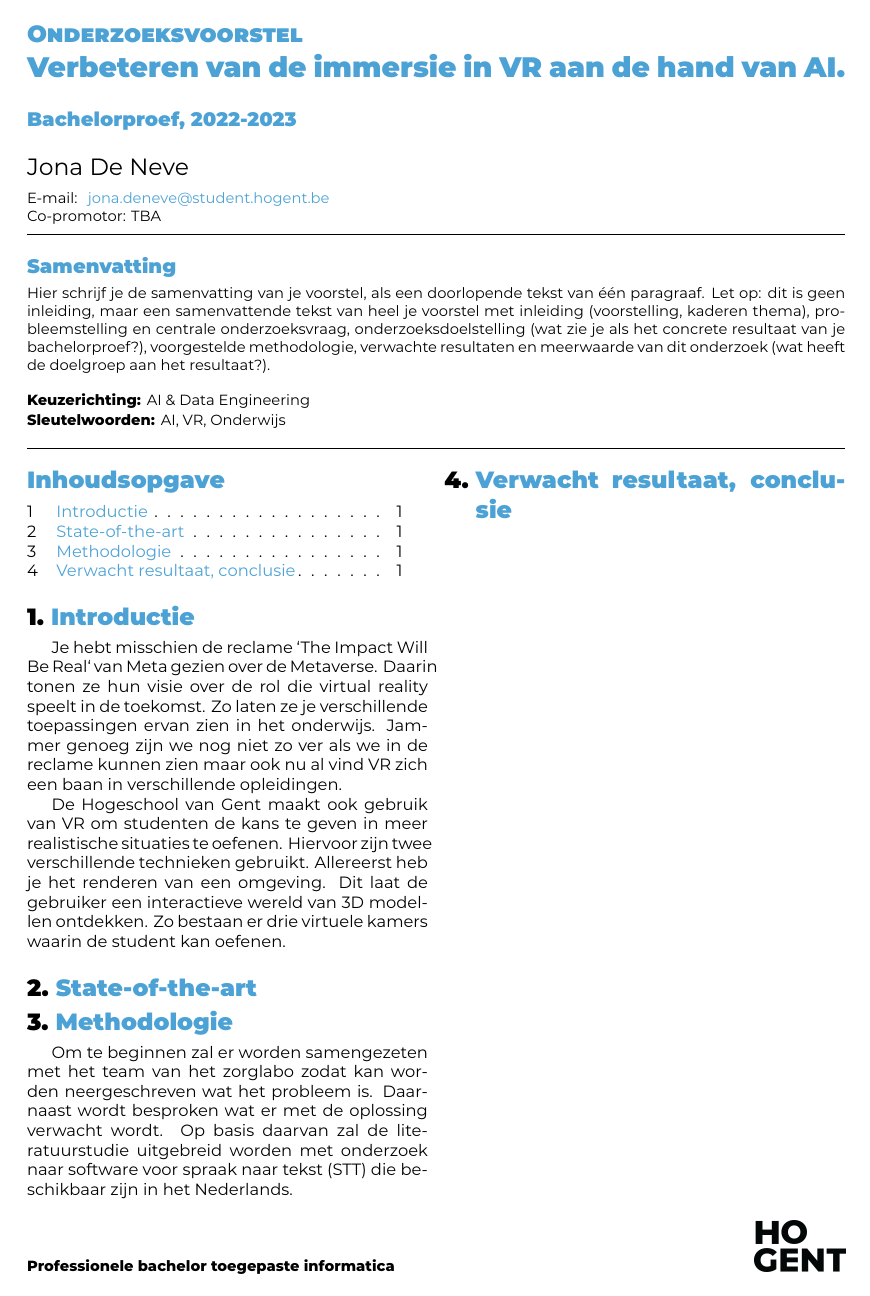
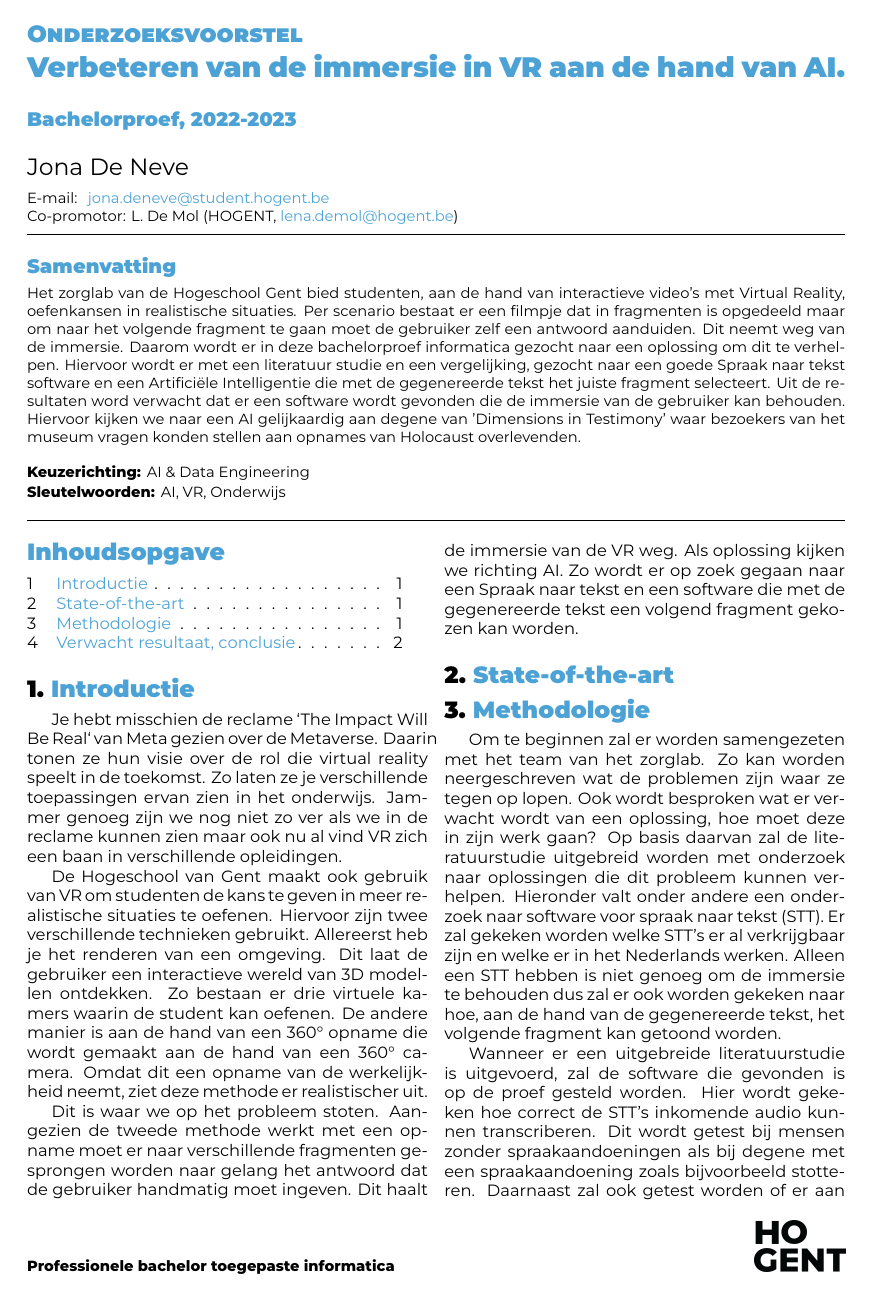
Before and after one commit to P1kus3ru/BP-DeNeveJ, a LaTeX document (voorstel/DeNeveJona-BPvoorstel.tex, which reads voorstel/voorstel-inhoud.tex): the whole page before the commit and page 1 of 2 after it. Compiled offline with XeLaTeX.

Commit message:
Schrijven abstract en afwerken introductie

```diff
--- a/voorstel/DeNeveJona-BPvoorstel.tex
+++ b/voorstel/DeNeveJona-BPvoorstel.tex
@@ -36,7 +36,7 @@
 % \email{yasmine.alaoui@student.hogent.be}
 
 % TODO: Geef de co-promotor op
-\supervisor[Co-promotor]{TBA} %S. Beekman (Synalco, \href{mailto:sigrid.beekman@synalco.be}{sigrid.beekman@synalco.be})
+\supervisor[Co-promotor]{L. De Mol (HOGENT, \href{mailto:lena.demol@hogent.be}{lena.demol@hogent.be})} %S. Beekman (Synalco, \href{mailto:sigrid.beekman@synalco.be}{sigrid.beekman@synalco.be})
 
 % Binnen welke specialisatierichting uit 3TI situeert dit onderzoek zich?
 % Kies uit deze lijst:
@@ -55,7 +55,10 @@
 \begin{document}
 
 \begin{abstract}
-  Hier schrijf je de samenvatting van je voorstel, als een doorlopende tekst van één paragraaf. Let op: dit is geen inleiding, maar een samenvattende tekst van heel je voorstel met inleiding (voorstelling, kaderen thema), probleemstelling en centrale onderzoeksvraag, onderzoeksdoelstelling (wat zie je als het concrete resultaat van je bachelorproef?), voorgestelde methodologie, verwachte resultaten en meerwaarde van dit onderzoek (wat heeft de doelgroep aan het resultaat?).
+
+Het zorglab van de Hogeschool Gent bied studenten, aan de hand van interactieve video's met Virtual Reality, oefenkansen in realistische situaties. Per scenario bestaat er een filmpje dat in fragmenten is opgedeeld maar om naar het volgende fragment te gaan moet de gebruiker zelf een antwoord aanduiden. Dit neemt weg van de immersie. Daarom wordt er in deze bachelorproef informatica gezocht naar een oplossing om dit te verhelpen. Hiervoor wordt er met een literatuur studie en een vergelijking, gezocht naar een goede Spraak naar tekst software en een Artificiële Intelligentie die met de gegenereerde tekst het juiste fragment selecteert. Uit de resultaten word verwacht dat er een software wordt gevonden die de immersie van de gebruiker kan behouden. Hiervoor kijken we naar een AI gelijkaardig aan degene van 'Dimensions in Testimony' waar bezoekers van het museum vragen konden stellen aan opnames van Holocaust overlevenden.
+
+%  Hier schrijf je de samenvatting van je voorstel, als een doorlopende tekst van één paragraaf. Let op: dit is geen inleiding, maar een samenvattende tekst van heel je voorstel met inleiding (voorstelling, kaderen thema), probleemstelling en centrale onderzoeksvraag, onderzoeksdoelstelling (wat zie je als het concrete resultaat van je bachelorproef?), voorgestelde methodologie, verwachte resultaten en meerwaarde van dit onderzoek (wat heeft de doelgroep aan het resultaat?).
 \end{abstract}
 
 \tableofcontents
--- a/voorstel/voorstel-inhoud.tex
+++ b/voorstel/voorstel-inhoud.tex
@@ -5,7 +5,9 @@
 
 Je hebt misschien de reclame `The Impact Will Be Real` van Meta gezien over de Metaverse. Daarin tonen ze hun visie over de rol die virtual reality speelt in de toekomst. Zo laten ze je verschillende toepassingen ervan zien in het onderwijs. Jammer genoeg zijn we nog niet zo ver als we in de reclame kunnen zien maar ook nu al vind VR zich een baan in verschillende opleidingen.
 
-De Hogeschool van Gent maakt ook gebruik van VR om studenten de kans te geven in meer realistische situaties te oefenen. Hiervoor zijn twee verschillende technieken gebruikt. Allereerst heb je het renderen van een omgeving. Dit laat de gebruiker een interactieve wereld van 3D modellen ontdekken. Zo bestaan er drie virtuele kamers waarin de student kan oefenen.
+De Hogeschool van Gent maakt ook gebruik van VR om studenten de kans te geven in meer realistische situaties te oefenen. Hiervoor zijn twee verschillende technieken gebruikt. Allereerst heb je het renderen van een omgeving. Dit laat de gebruiker een interactieve wereld van 3D modellen ontdekken. Zo bestaan er drie virtuele kamers waarin de student kan oefenen. De andere manier is aan de hand van een 360° opname die wordt gemaakt aan de hand van een 360° camera. Omdat dit een opname van de werkelijkheid neemt, ziet deze methode er realistischer uit.
+
+Dit is waar we op het probleem stoten. Aangezien de tweede methode werkt met een opname moet er naar verschillende fragmenten gesprongen worden naar gelang het antwoord dat de gebruiker handmatig moet ingeven. Dit haalt de immersie van de VR weg. Als oplossing kijken we richting AI. Zo wordt er op zoek gegaan naar een Spraak naar tekst en een software die met de gegenereerde tekst een volgend fragment gekozen kan worden.
 
 % Waarover zal je bachelorproef gaan? Introduceer het thema en zorg dat volgende zaken zeker duidelijk aanwezig zijn:
 %
@@ -52,7 +54,11 @@ De Hogeschool van Gent maakt ook gebruik van VR om studenten de kans te geven in
 \section{Methodologie}%
 \label{sec:methodologie}
 
-Om te beginnen zal er worden samengezeten met het team van het zorglabo zodat kan worden neergeschreven wat het probleem is. Daarnaast wordt besproken wat er met de oplossing verwacht wordt. Op basis daarvan zal de literatuurstudie uitgebreid worden met onderzoek naar software voor spraak naar tekst (STT) die beschikbaar zijn in het Nederlands.
+Om te beginnen zal er worden samengezeten met het team van het zorglab. Zo kan worden neergeschreven wat de problemen zijn waar ze tegen op lopen. Ook wordt besproken wat er verwacht wordt van een oplossing, hoe moet deze in zijn werk gaan? Op basis daarvan zal de literatuurstudie uitgebreid worden met onderzoek naar oplossingen die dit probleem kunnen verhelpen. Hieronder valt onder andere een onderzoek naar software voor spraak naar tekst (STT). Er zal gekeken worden welke STT's er al verkrijgbaar zijn en welke er in het Nederlands werken. Alleen een STT hebben is niet genoeg om de immersie te behouden dus zal er ook worden gekeken naar hoe, aan de hand van de gegenereerde tekst, het volgende fragment kan getoond worden.
+
+Wanneer er een uitgebreide literatuurstudie is uitgevoerd, zal de software die gevonden is op de proef gesteld worden. Hier wordt gekeken hoe correct de STT's inkomende audio kunnen transcriberen. Dit wordt getest bij mensen zonder spraakaandoeningen als bij degene met een spraakaandoening zoals bijvoorbeeld stotteren. Daarnaast zal ook getest worden of er aan de hand van kernwoorden een juist fragment kan gekozen worden. Door de AI verschillende prompts te geven en te kijken of hij naar de juiste tijdsaanduiding in de video gaat.
+
+Als laatste is het de bedoeling dat beide software samen in de context van het zorglab getest wordt.
 
 %Hier beschrijf je hoe je van plan bent het onderzoek te voeren. Welke onderzoekstechniek ga je toepassen om elk van je onderzoeksvragen te beantwoorden? Gebruik je hiervoor literatuurstudie, interviews met belanghebbenden (bv.~voor requirements-analyse), experimenten, simulaties, vergelijkende studie, risico-analyse, PoC, \ldots?
 %
```
Also changed, not shown: voorstel/DeNeveJona-BPvoorstel.pdf, voorstel/voorstel-inhoud.tex (2 more changed lines), 4 other files.
